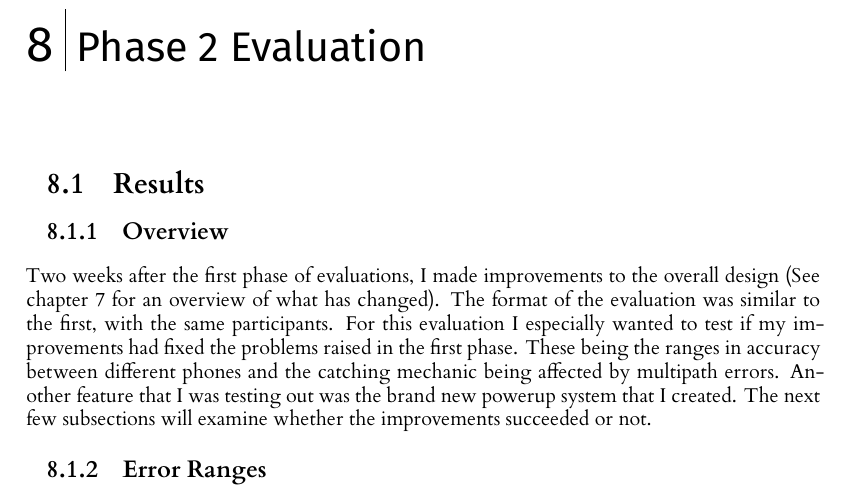
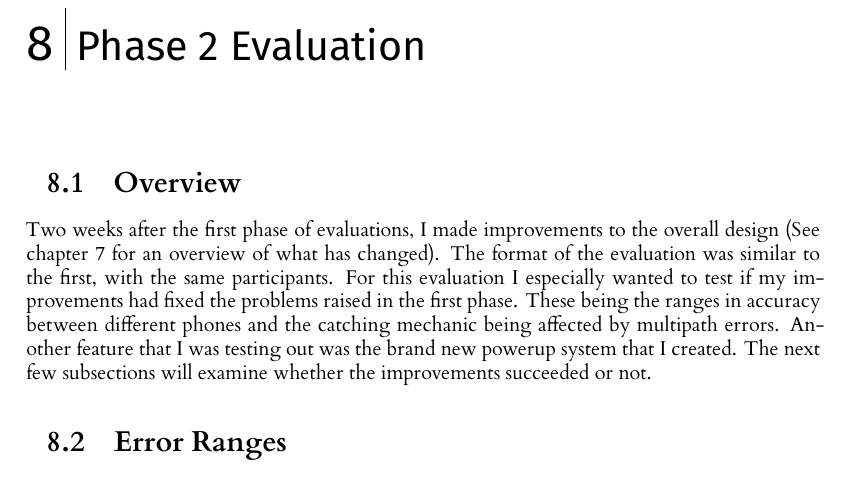
Before and after one commit to RobbertSinclair/l4-individual-project, a LaTeX thesis (dissertation/l4proj.tex): part of page 34 of 50, cut so that both start at the same text. Compiled offline with XeLaTeX.

Commit message:
Turned all subsections in chapter 8 into main sections

```diff
--- a/dissertation/l4proj.tex
+++ b/dissertation/l4proj.tex
@@ -1070,15 +1070,14 @@ endpoint where I simply get the location from the database and send the latitude
 
 \chapter{Phase 2 Evaluation}
 
-\section{Results}
-\subsection{Overview}
+\section{Overview}
 Two weeks after the first phase of evaluations, I made improvements to the overall design (See chapter \ref{phase2design} for an overview
 of what has changed). The format of the evaluation was similar to the first, with the same participants. For this evaluation I especially
 wanted to test if my improvements had fixed the problems raised in the first phase. These being the ranges in accuracy between different
 phones and the catching mechanic being affected by multipath errors. Another feature that I was testing out was the brand new powerup
 system that I created. The next few subsections will examine whether the improvements succeeded or not.
 
-\subsection{Error Ranges}
+\section{Error Ranges}
 This time, the game worked on a dynamic basis rather than the static version of before. Instead of the shadow threshold being
 6 meters, it would now be twice the current recorded minimum accuracy. For example if the minimum score was 3.8, it would now
 only be in a shadow if the GPS area was 7.6 meters in error. My hope was that this would end the inbalance in the game were
```
Also changed, not shown: dissertation/l4proj.tex (2 more changed lines), 1 other file.
